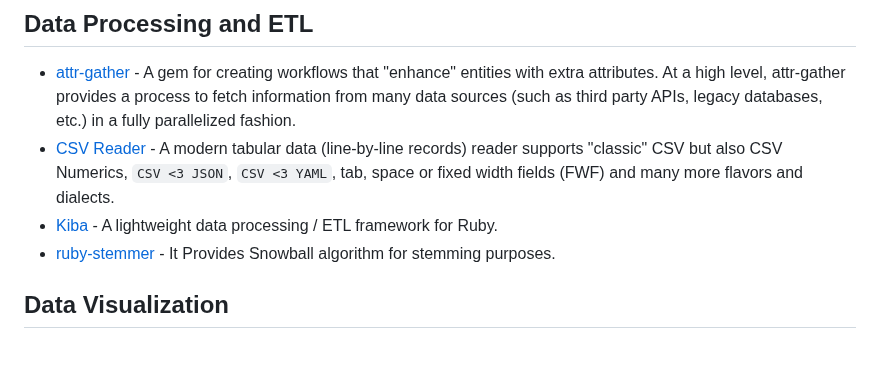
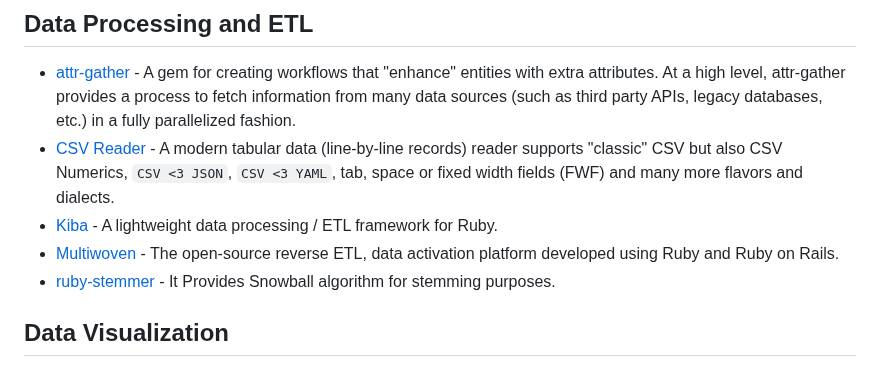
Before and after one commit to markets/awesome-ruby, a Markdown page: README.md, the part around the change. Drawn GitHub-style.

Commit message:
Doc: Add Multiwoven

```diff
--- a/README.md
+++ b/README.md
@@ -457,6 +457,7 @@ Thanks to all [contributors](https://github.com/markets/awesome-ruby/graphs/cont
 * [attr-gather](https://github.com/ianks/attr-gather) - A gem for creating workflows that "enhance" entities with extra attributes. At a high level, attr-gather provides a process to fetch information from many data sources (such as third party APIs, legacy databases, etc.) in a fully parallelized fashion.
 * [CSV Reader](https://github.com/csvreader/csvreader) - A modern tabular data (line-by-line records) reader supports "classic" CSV but also CSV Numerics, `CSV <3 JSON`, `CSV <3 YAML`, tab, space or fixed width fields (FWF) and many more flavors and dialects.
 * [Kiba](http://www.kiba-etl.org) - A lightweight data processing / ETL framework for Ruby.
+* [Multiwoven](https://github.com/Multiwoven/multiwoven) - The open-source reverse ETL, data activation platform developed using Ruby and Ruby on Rails.
 * [ruby-stemmer](https://github.com/aurelian/ruby-stemmer) - It Provides Snowball algorithm for stemming purposes.
 
 ## Data Visualization
```
